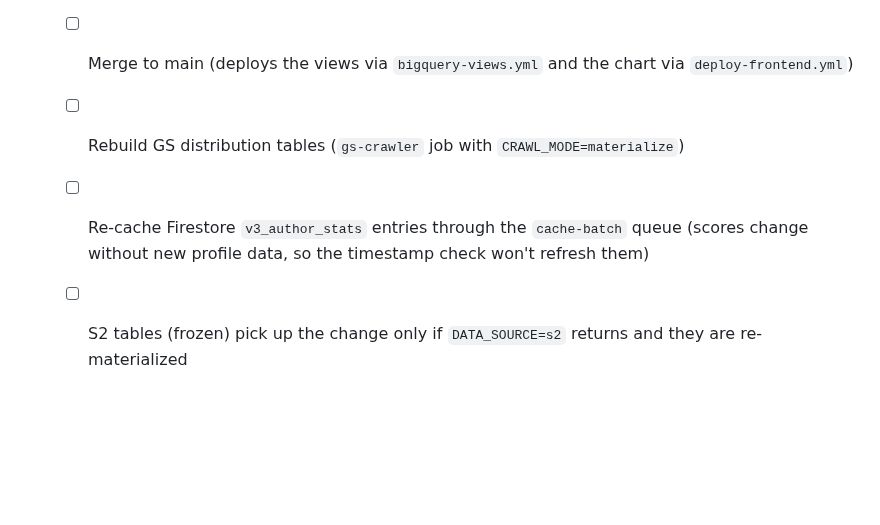
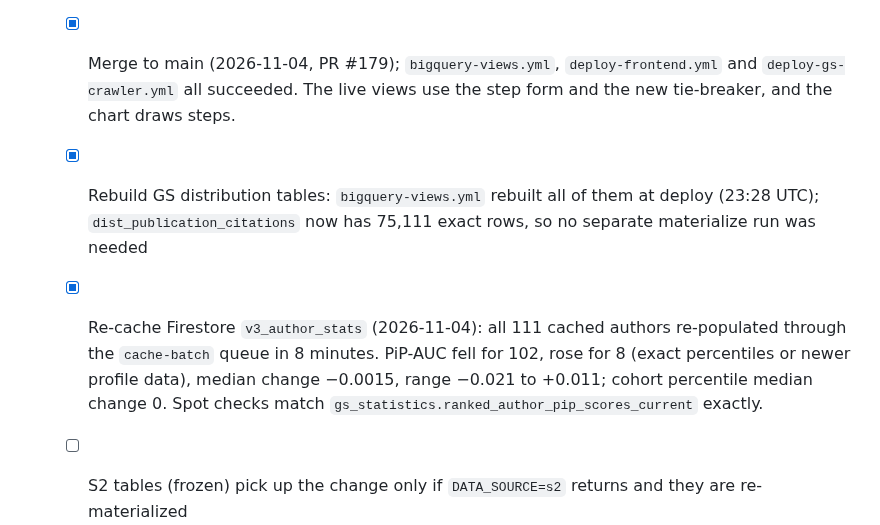
Before and after one commit to ipeirotis-org/scholar_v2, a Markdown page: TASKS.md, the part around the change. GitHub-like rendering; blank space fills up the shorter version.

Commit message:
TASKS: step-form PiP-AUC deployed and Firestore re-cached
Co-Authored-By: Claude Opus 5.5 <noreply@anthropic.com>
Claude-Session: https://claude.ai/code/session_01My4P6Y1DeuVpZDquVEgB2t

```diff
--- a/TASKS.md
+++ b/TASKS.md
@@ -32,10 +32,15 @@
     percentile 0.013, the maximum 0.082, and the correlation 0.99989.
   - [ ] S2 distribution tables (`statistics.dist_publication_citations`, `_temporal`) still use 1000 approximate
     quantiles; switch them to exact counts if `DATA_SOURCE=s2` returns. The tie-breakers already cover the ordering.
-  - [ ] Merge to main (deploys the views via `bigquery-views.yml` and the chart via `deploy-frontend.yml`)
-  - [ ] Rebuild GS distribution tables (`gs-crawler` job with `CRAWL_MODE=materialize`)
-  - [ ] Re-cache Firestore `v3_author_stats` entries through the `cache-batch` queue (scores change without new
-    profile data, so the timestamp check won't refresh them)
+  - [x] Merge to main (2026-11-04, PR #179); `bigquery-views.yml`, `deploy-frontend.yml` and
+    `deploy-gs-crawler.yml` all succeeded. The live views use the step form and the new tie-breaker, and the chart
+    draws steps.
+  - [x] Rebuild GS distribution tables: `bigquery-views.yml` rebuilt all of them at deploy (23:28 UTC);
+    `dist_publication_citations` now has 75,111 exact rows, so no separate materialize run was needed
+  - [x] Re-cache Firestore `v3_author_stats` (2026-11-04): all 111 cached authors re-populated through the
+    `cache-batch` queue in 8 minutes. PiP-AUC fell for 102, rose for 8 (exact percentiles or newer profile data),
+    median change −0.0015, range −0.021 to +0.011; cohort percentile median change 0. Spot checks match
+    `gs_statistics.ranked_author_pip_scores_current` exactly.
   - [ ] S2 tables (frozen) pick up the change only if `DATA_SOURCE=s2` returns and they are re-materialized
 
 ## Collaboration
```
